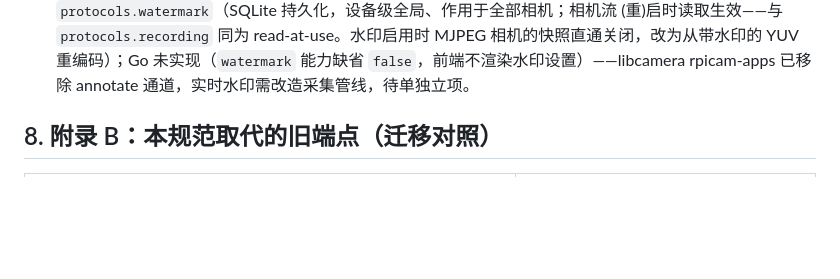
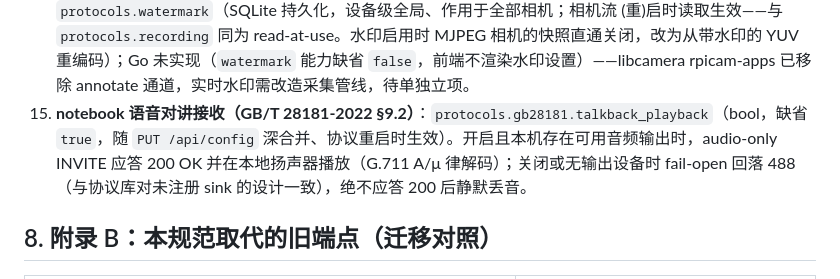
Before and after one commit to xiqing85/mibee-eye-webui, a Markdown page: SPEC.md, the part around the change. Drawn GitHub-style; blank space fills up the shorter version.

Commit message:
docs(spec): appendix A #15 — notebook gb28181 talkback_playback (voice talkback receive, fail-open 488)

```diff
--- a/SPEC.md
+++ b/SPEC.md
@@ -326,6 +326,7 @@ MSE 流细则：init segment（`ftyp`+`moov`）只发一次，随后每访问单
 12. **AI 检测（§4.6）方言**：notebook 为多相机设备，除规范端点 `GET /api/detections`（返回最近一次推理的相机结果）外，另提供逐相机扩展端点 `GET /api/cameras/{id}/detections`（响应结构同 §4.6：`{"detections","model","timestamp"}`，bbox 同为该相机原生流分辨率的视频像素坐标）。`ai_detection` SSE 事件（§6）的 `camera_id` 在 notebook 上为真实相机 UUID；Pi 设备恒为 `"0"`。**模型注册表（§4.6）**：notebook 的内置注册表只含 NanoDet 族条目（其解码器未实现 YOLOX，上传 `family` 仅接受 `nanodet`）；`ai_model_changed` 的 `camera_id` 为 `"all"`（设备级切换）；激活选择持久化在设备数据库 `ai.model` 设置（TOML `[ai]` 仅引导默认），重启后自动覆盖。
 13. **notebook GB35114 A 级子树**：`protocols.gb28181.gb35114`（`enabled`、`device_cert_file`、`device_key_file`、`platform_cert_file`、`server_id`），随 `PUT /api/config` 深合并热应用（嵌套节同样拒绝未知字段、兼容字符串布尔）。证书缺失/无效时 GB28181 拒绝启动（fail-closed），Web 与其他协议不受影响。
 14. **视频水印（§5.2）方言**：rs 为顶层 `watermark` TOML 节（`PUT /api/config` 落盘、`POST /api/system/restart` 生效，`config_apply.sections.watermark = "restart"`）；notebook 为 `protocols.watermark`（SQLite 持久化，设备级全局、作用于全部相机；相机流 (重)启时读取生效——与 `protocols.recording` 同为 read-at-use。水印启用时 MJPEG 相机的快照直通关闭，改为从带水印的 YUV 重编码）；Go 未实现（`watermark` 能力缺省 `false`，前端不渲染水印设置）——libcamera rpicam-apps 已移除 annotate 通道，实时水印需改造采集管线，待单独立项。
+15. **notebook 语音对讲接收（GB/T 28181-2022 §9.2）**：`protocols.gb28181.talkback_playback`（bool，缺省 `true`，随 `PUT /api/config` 深合并、协议重启时生效）。开启且本机存在可用音频输出时，audio-only INVITE 应答 200 OK 并在本地扬声器播放（G.711 A/μ 律解码）；关闭或无输出设备时 fail-open 回落 488（与协议库对未注册 sink 的设计一致），绝不应答 200 后静默丢音。
 
 ## 8. 附录 B：本规范取代的旧端点（迁移对照）
 
```
